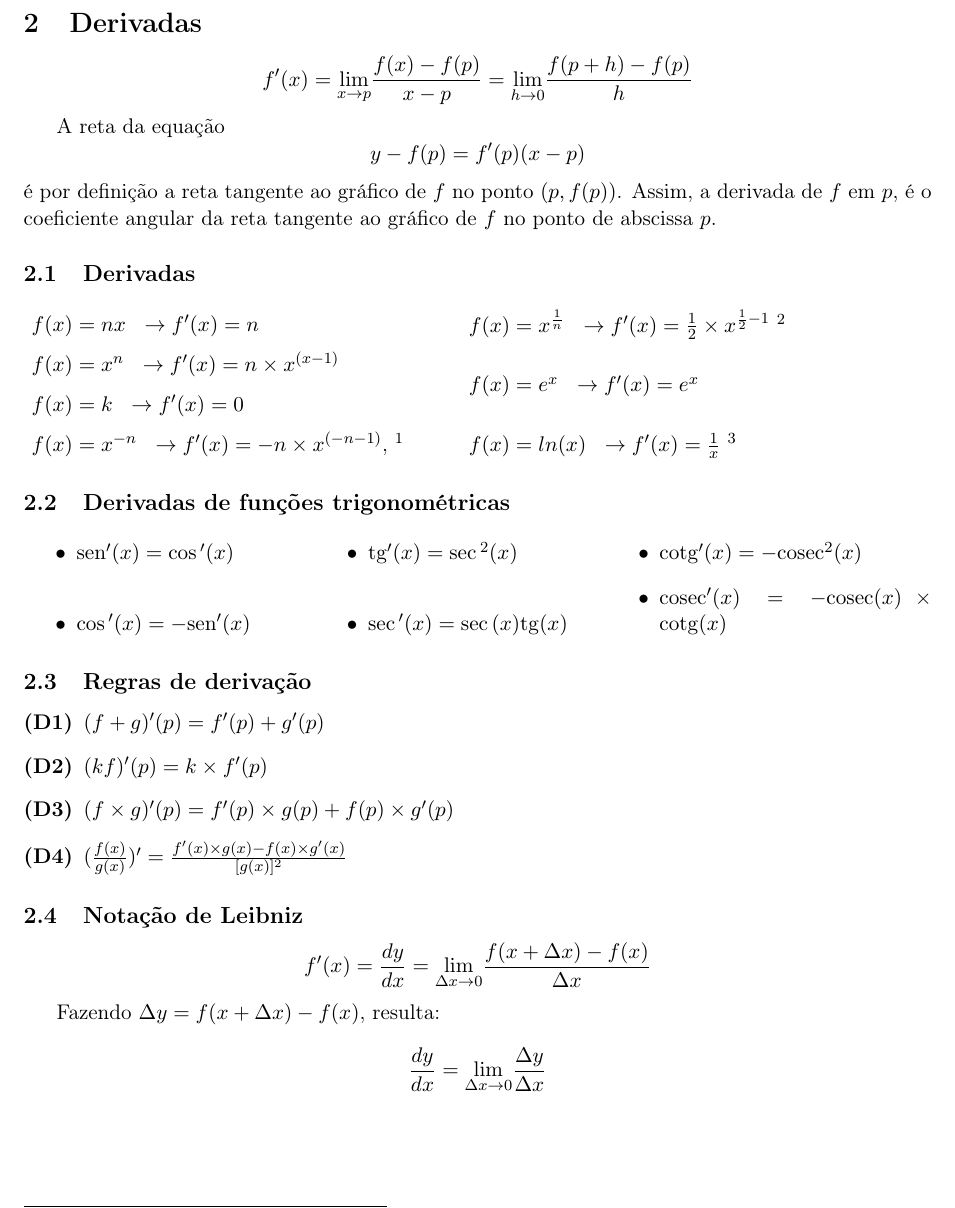
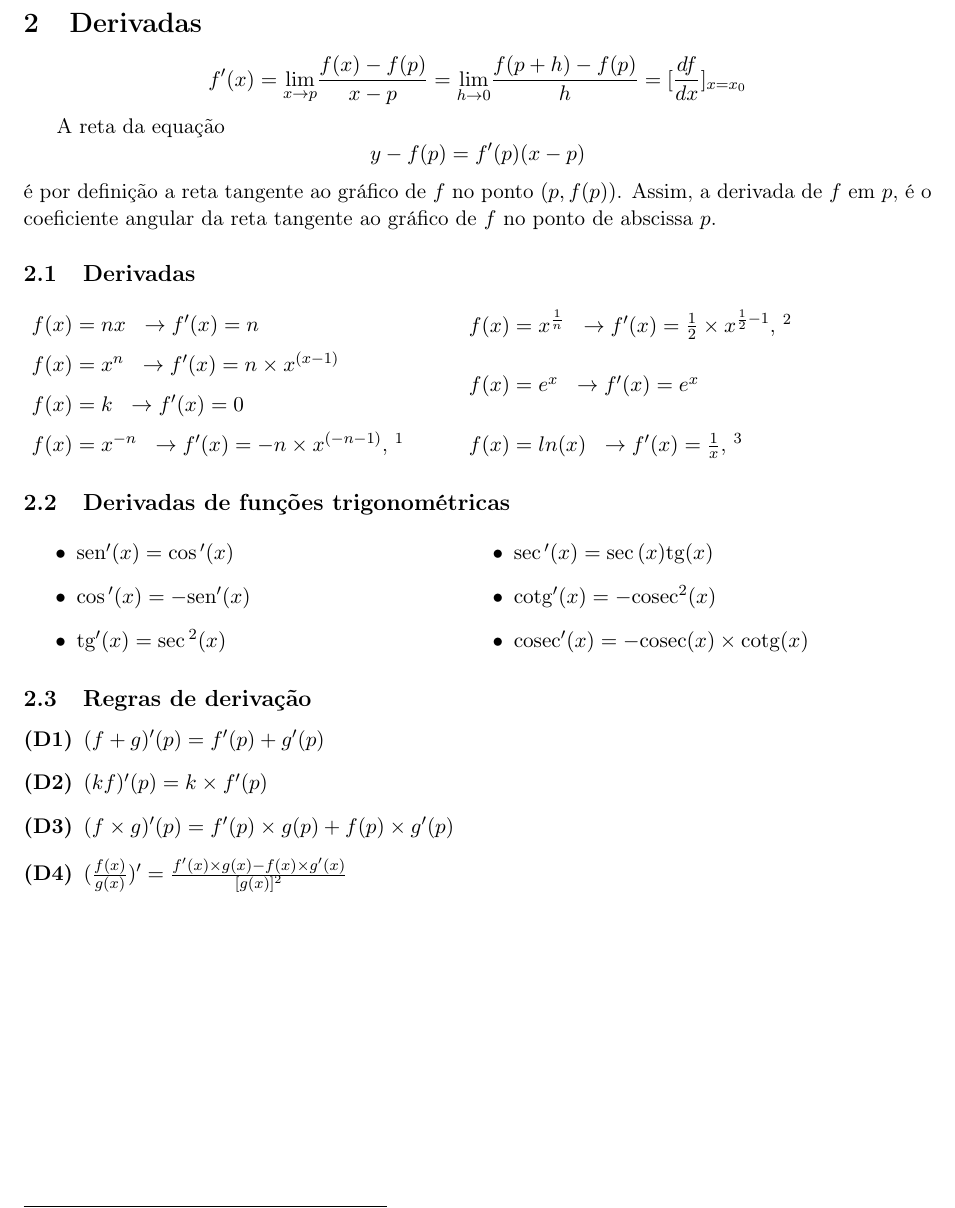
Before and after one commit to dmitrynix/limites-e-derivadas, a LaTeX document (index.tex): part of page 2 of 2, cut so that both start at the same text. Compiled offline with pdfLaTeX.

Commit message:
tiny fixes.

```diff
--- a/index.tex
+++ b/index.tex
@@ -149,9 +149,9 @@ $$
 \section{Derivadas}
 
 $$
-f'(x) =
-  \limit{x}{p}{ \frac{f(x) - f(p)}{x-p} =
-  \limit{h}{0}{ \frac{f(p+h)- f(p)}{h} } }
+f'(x) = \limit{x}{p}{ \frac{f(x) - f(p)}{x-p} =
+  \limit{h}{0}{ \frac{f(p+h)- f(p)}{h} } } =
+  [\frac{df}{dx}]_{x = x_0}
 $$
 
 A reta da equação $$y-f(p)=f'(p)(x-p)$$ é por definição a reta tangente ao
@@ -180,7 +180,7 @@ $p$.
 \subsection{Derivadas de funções trigonométricas}
 
 \begin{itemize}
-  \begin{multicols}{3}
+  \begin{multicols}{2}
     \item $ \sen{'(x)} = \cos{'(x)} $
     \item $ \cos{'(x)} = -\sen{'(x)} $
     \item $ \tg{'(x)} = \sec{^2(x)} $
@@ -200,17 +200,17 @@ $p$.
     g'(x)}{[g(x)]^2}$
 \end{description}
 
-\subsection{Notação de Leibniz}
+% \subsection{Notação de Leibniz}
 
-$$
-f'(x) = \frac{dy}{dx} = \limit{\Delta x}{0}{ \frac{f(x + \Delta x) -
-f(x)}{\Delta x} }
-$$
+% $$
+% f'(x) = \frac{dy}{dx} = \limit{\Delta x}{0}{ \frac{f(x + \Delta x) -
+% f(x)}{\Delta x} }
+% $$
 
-Fazendo $\Delta y = f(x+ \Delta x)-f(x)$, resulta:
+% Fazendo $\Delta y = f(x+ \Delta x)-f(x)$, resulta:
 
-$$
-\frac{dy}{dx} = \limit{\Delta x}{0}{ \frac{\Delta y}{\Delta x} }
-$$
+% $$
+% \frac{dy}{dx} = \limit{\Delta x}{0}{ \frac{\Delta y}{\Delta x} }
+% $$
 
 \end{document}
```
Also changed, not shown: index.tex (4 more changed lines).
